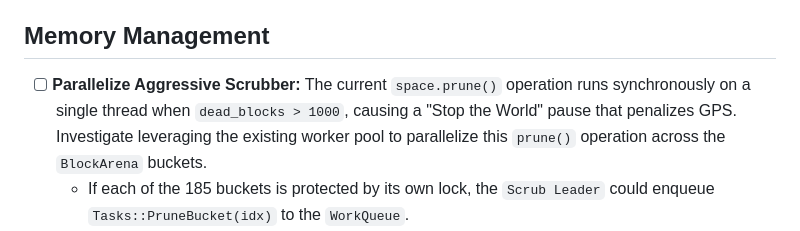
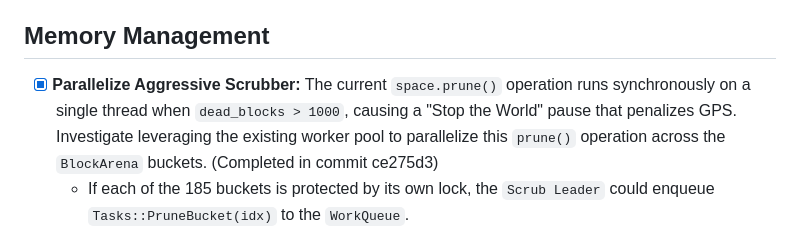
Before and after one commit to ID-Rocketeer/RustyLife, a Markdown page: BACKLOG.md, the part around the change. Drawn GitHub-style.

Commit message:
chore: Mark parallel memory scrubber completed

```diff
--- a/BACKLOG.md
+++ b/BACKLOG.md
@@ -20,7 +20,7 @@ This document tracks future features, investigations, and known issues that have
 - [x] **Windows Suspension Prevention (Advanced):** Investigate `PowerCreateRequest` as a more robust alternative to `SetThreadExecutionState` for preventing system sleep under aggressive power policies.
 
 ## Memory Management
-- [ ] **Parallelize Aggressive Scrubber:** The current `space.prune()` operation runs synchronously on a single thread when `dead_blocks > 1000`, causing a "Stop the World" pause that penalizes GPS. Investigate leveraging the existing worker pool to parallelize this `prune()` operation across the `BlockArena` buckets.
+- [x] **Parallelize Aggressive Scrubber:** The current `space.prune()` operation runs synchronously on a single thread when `dead_blocks > 1000`, causing a "Stop the World" pause that penalizes GPS. Investigate leveraging the existing worker pool to parallelize this `prune()` operation across the `BlockArena` buckets. (Completed in commit ce275d3)
     - If each of the 185 buckets is protected by its own lock, the `Scrub Leader` could enqueue `Tasks::PruneBucket(idx)` to the `WorkQueue`.
     - This would allow all idle threads to wake up and participate in the deep clean simultaneously, drastically reducing the pause duration and significantly improving overall GPS without risking OS-level OOM aborts.
 - [ ] **Longevity A/B Testing & Threshold Tuning:** Once `prune()` is fully parallelized, conduct formal A/B tests to evaluate if we can relax the current "aggressive" 1000-block threshold. Determine if the multi-threaded scrubber is fast enough to allow higher thresholds (e.g., 5000 dead blocks) to prioritize simulation throughput between scrubs without risking memory exhaustion.
```
